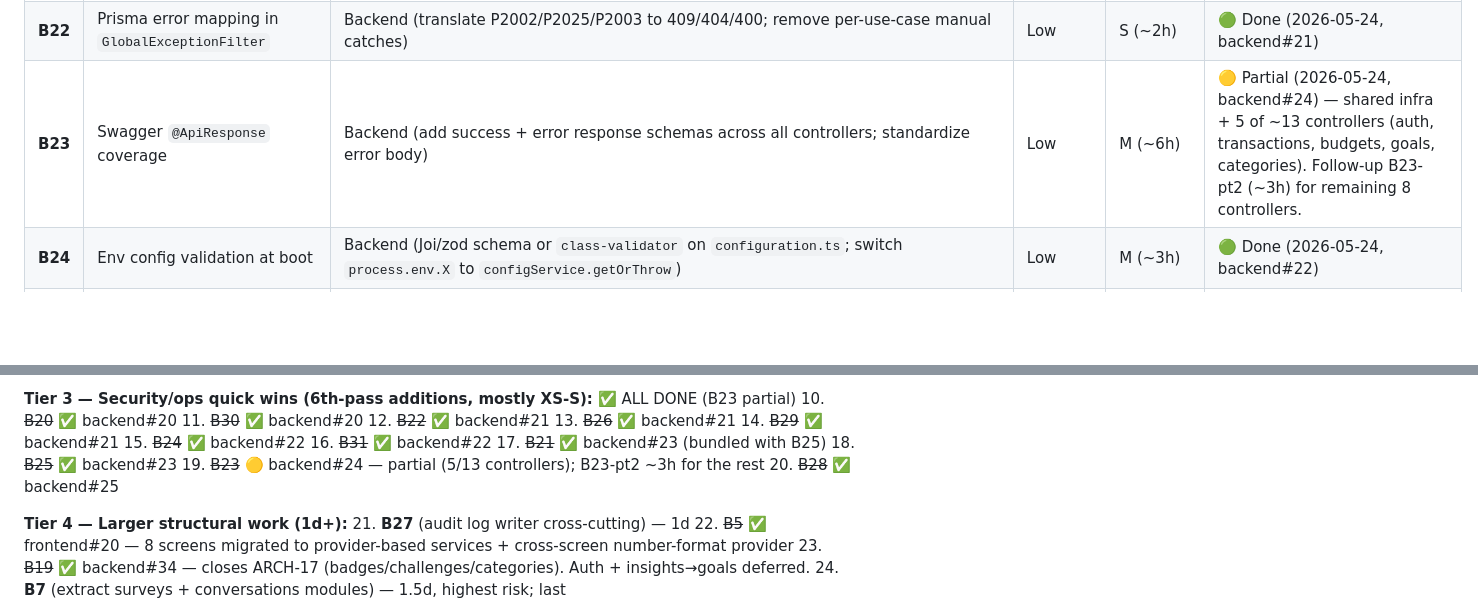
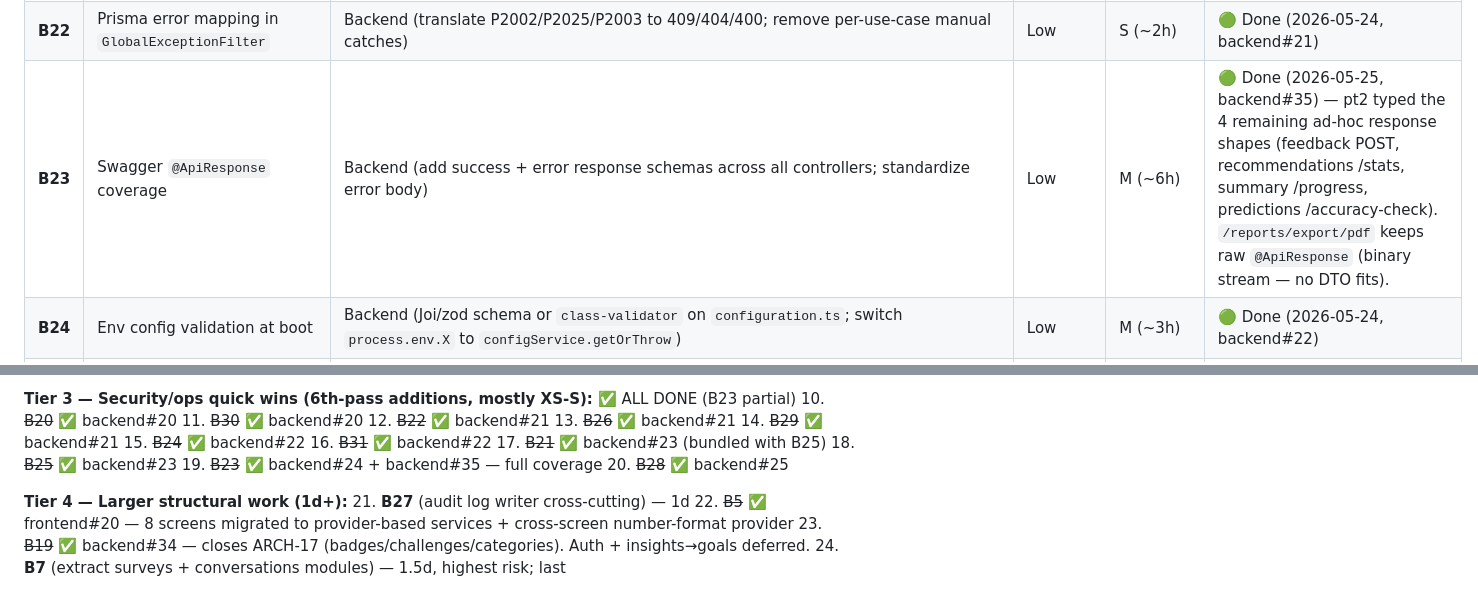
Before and after one commit to Tesis-2026/zenda_monorepo_app, a Markdown page: docs/architecture-compliance-plan.md, 2 parts joined by grey strips. Rendered like a GitHub page; blank space fills up the shorter version.

Commit message:
docs(compliance): mark B23 as Done (pt2 closed)
Shipped in backend#35 (2026-05-25). 4 ad-hoc inline response shapes
promoted to DTOs with @ApiCreated/@ApiOk decorators.

Co-Authored-By: Claude Opus 4.7 (1M context) <noreply@anthropic.com>

```diff
--- a/docs/architecture-compliance-plan.md
+++ b/docs/architecture-compliance-plan.md
@@ -77,7 +77,7 @@ Each batch ships as one commit on its own branch with PR to `develop`.
 | **B20** | `SubmitQuizDto` bounds + key validation | Backend (`@ArrayMaxSize`/custom validator constraining keys to known question IDs) | Minimal | XS (~30min) | 🟢 Done (2026-05-24, backend#20) |
 | **B21** | JWT payload + guard hardening | Backend (add `consentGiven` to payload; custom JWT strategy that re-checks `deletedAt` OR uses `tokenVersion` field on user) | Medium | M (~4h) | 🟢 Done (2026-05-24, backend#23) — shipped together with B25 |
 | **B22** | Prisma error mapping in `GlobalExceptionFilter` | Backend (translate P2002/P2025/P2003 to 409/404/400; remove per-use-case manual catches) | Low | S (~2h) | 🟢 Done (2026-05-24, backend#21) |
-| **B23** | Swagger `@ApiResponse` coverage | Backend (add success + error response schemas across all controllers; standardize error body) | Low | M (~6h) | 🟡 Partial (2026-05-24, backend#24) — shared infra + 5 of ~13 controllers (auth, transactions, budgets, goals, categories). Follow-up B23-pt2 (~3h) for remaining 8 controllers. |
+| **B23** | Swagger `@ApiResponse` coverage | Backend (add success + error response schemas across all controllers; standardize error body) | Low | M (~6h) | 🟢 Done (2026-05-25, backend#35) — pt2 typed the 4 remaining ad-hoc response shapes (feedback POST, recommendations /stats, summary /progress, predictions /accuracy-check). `/reports/export/pdf` keeps raw `@ApiResponse` (binary stream — no DTO fits). |
 | **B24** | Env config validation at boot | Backend (Joi/zod schema or `class-validator` on `configuration.ts`; switch `process.env.X` to `configService.getOrThrow`) | Low | M (~3h) | 🟢 Done (2026-05-24, backend#22) |
 | **B25** | `User.tokenVersion` + JWT version claim | Backend (schema migration + auth use cases + guard) — closes ARCH-24, partially helps ARCH-20 | Medium | M (~4h) | 🟢 Done (2026-05-24, backend#23) — shipped together with B21 |
 | **B26** | Request log redaction + response-side logging | Backend (extend `RequestLoggingInterceptor` to strip `password`, `Authorization`, `token` patterns from path/headers; log response status + size) | Low | S (~2h) | 🟢 Done (2026-05-24, backend#21) |
@@ -196,7 +196,7 @@ Re-prioritized after finding ARCH-14, -15, -16 in the fourth-tier audit. The "qu
 16. ~~B31~~ ✅ backend#22
 17. ~~B21~~ ✅ backend#23 (bundled with B25)
 18. ~~B25~~ ✅ backend#23
-19. ~~B23~~ 🟡 backend#24 — partial (5/13 controllers); B23-pt2 ~3h for the rest
+19. ~~B23~~ ✅ backend#24 + backend#35 — full coverage
 20. ~~B28~~ ✅ backend#25
 
 **Tier 4 — Larger structural work (1d+):**
```
